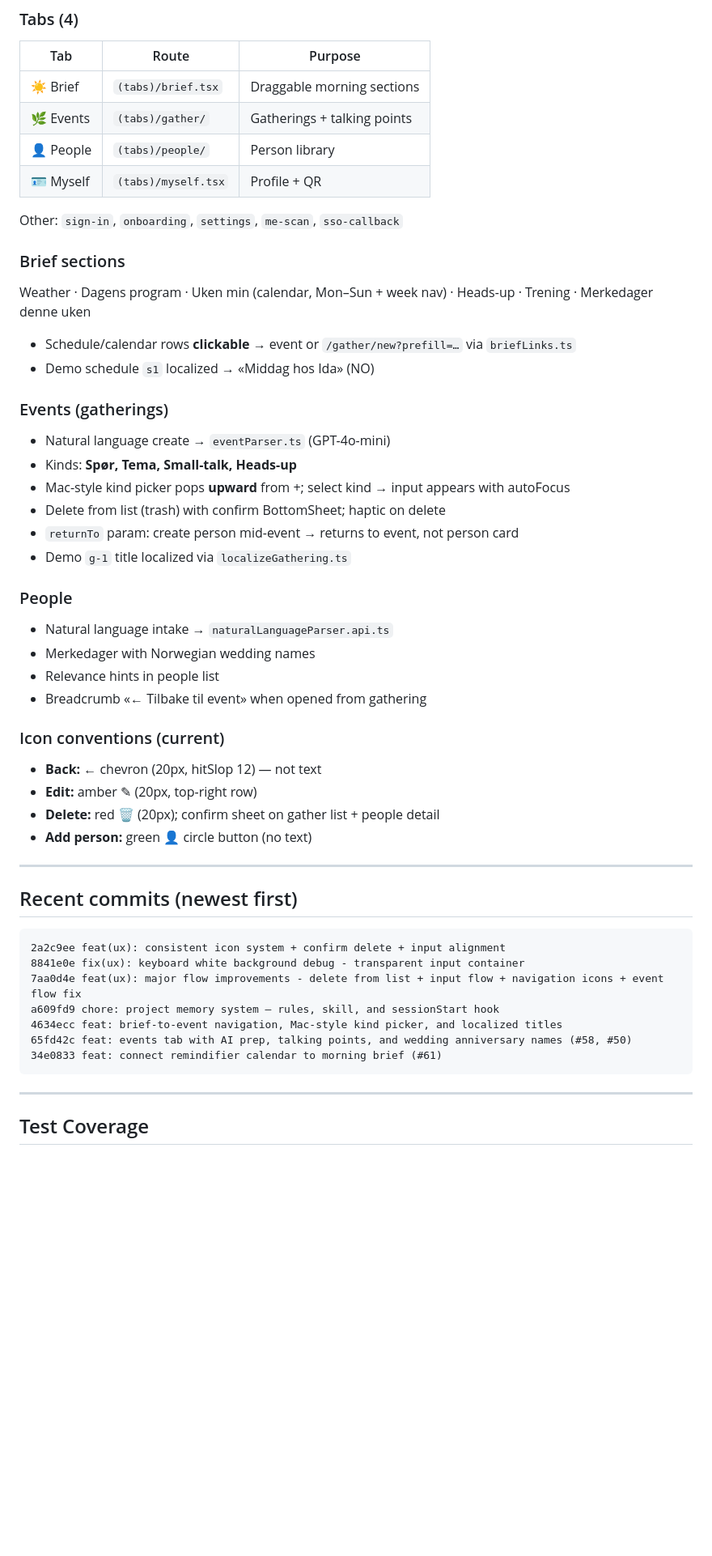
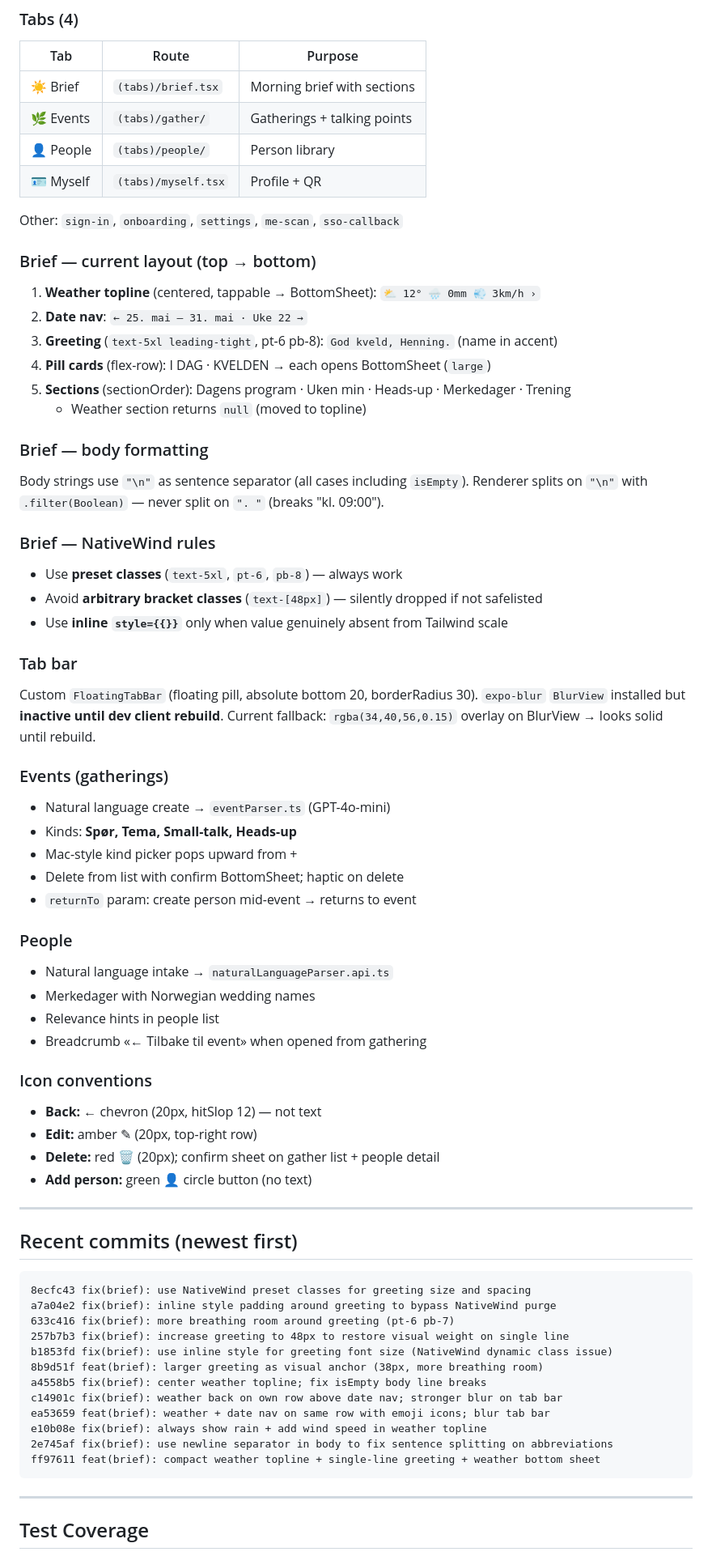
Before and after one commit to hegullak/remindifier-rn, a Markdown page: claude-current-remindifier-state.md, the part around one of its changes. Shown at 81% size. GitHub-like rendering; blank space fills up the shorter version.

Commit message:
chore: session handoff 2026-05-31 — brief weather topline + greeting anchor

````diff
--- a/claude-current-remindifier-state.md
+++ b/claude-current-remindifier-state.md
@@ -71,28 +72,46 @@ Planned: CloudKit sync (user's iCloud only) — not started.
 
 | Tab | Route | Purpose |
 |---|---|---|
-| ☀️ Brief | `(tabs)/brief.tsx` | Draggable morning sections |
+| ☀️ Brief | `(tabs)/brief.tsx` | Morning brief with sections |
 | 🌿 Events | `(tabs)/gather/` | Gatherings + talking points |
 | 👤 People | `(tabs)/people/` | Person library |
 | 🪪 Myself | `(tabs)/myself.tsx` | Profile + QR |
 
 Other: `sign-in`, `onboarding`, `settings`, `me-scan`, `sso-callback`
 
-### Brief sections
+### Brief — current layout (top → bottom)
 
-Weather · Dagens program · Uken min (calendar, Mon–Sun + week nav) · Heads-up · Trening · Merkedager denne uken
+1. **Weather topline** (centered, tappable → BottomSheet): `⛅ 12° 🌧️ 0mm 💨 3km/h ›`
+2. **Date nav**: `← 25. mai – 31. mai · Uke 22 →`
+3. **Greeting** (`text-5xl leading-tight`, pt-6 pb-8): `God kveld, Henning.` (name in accent)
+4. **Pill cards** (flex-row): I DAG · KVELDEN → each opens BottomSheet (`large`)
+5. **Sections** (sectionOrder): Dagens program · Uken min · Heads-up · Merkedager · Trening
+   - Weather section returns `null` (moved to topline)
 
-- Schedule/calendar rows **clickable** → event or `/gather/new?prefill=…` via `briefLinks.ts`
-- Demo schedule `s1` localized → «Middag hos Ida» (NO)
+### Brief — body formatting
+
+Body strings use `"\n"` as sentence separator (all cases including `isEmpty`).
+Renderer splits on `"\n"` with `.filter(Boolean)` — never split on `". "` (breaks "kl. 09:00").
+
+### Brief — NativeWind rules
+
+- Use **preset classes** (`text-5xl`, `pt-6`, `pb-8`) — always work
+- Avoid **arbitrary bracket classes** (`text-[48px]`) — silently dropped if not safelisted
+- Use **inline `style={{}}`** only when value genuinely absent from Tailwind scale
+
+### Tab bar
+
+Custom `FloatingTabBar` (floating pill, absolute bottom 20, borderRadius 30).
+`expo-blur` `BlurView` installed but **inactive until dev client rebuild**.
+Current fallback: `rgba(34,40,56,0.15)` overlay on BlurView → looks solid until rebuild.
 
 ### Events (gatherings)
 
 - Natural language create → `eventParser.ts` (GPT-4o-mini)
 - Kinds: **Spør, Tema, Small-talk, Heads-up**
-- Mac-style kind picker pops **upward** from +; select kind → input appears with autoFocus
-- Delete from list (trash) with confirm BottomSheet; haptic on delete
-- `returnTo` param: create person mid-event → returns to event, not person card
-- Demo `g-1` title localized via `localizeGathering.ts`
+- Mac-style kind picker pops upward from +
+- Delete from list with confirm BottomSheet; haptic on delete
+- `returnTo` param: create person mid-event → returns to event
 
 ### People
 
@@ -101,7 +120,7 @@ Weather · Dagens program · Uken min (calendar, Mon–Sun + week nav) · Heads-
 - Relevance hints in people list
 - Breadcrumb «← Tilbake til event» when opened from gathering
 
-### Icon conventions (current)
+### Icon conventions
 
 - **Back:** ← chevron (20px, hitSlop 12) — not text
 - **Edit:** amber ✎ (20px, top-right row)
@@ -113,13 +132,18 @@ Weather · Dagens program · Uken min (calendar, Mon–Sun + week nav) · Heads-
 ## Recent commits (newest first)
 
 ```
-2a2c9ee feat(ux): consistent icon system + confirm delete + input alignment
-8841e0e fix(ux): keyboard white background debug - transparent input container
-7aa0d4e feat(ux): major flow improvements - delete from list + input flow + navigation icons + event flow fix
-a609fd9 chore: project memory system — rules, skill, and sessionStart hook
-4634ecc feat: brief-to-event navigation, Mac-style kind picker, and localized titles
-65fd42c feat: events tab with AI prep, talking points, and wedding anniversary names (#58, #50)
-34e0833 feat: connect remindifier calendar to morning brief (#61)
+8ecfc43 fix(brief): use NativeWind preset classes for greeting size and spacing
+a7a04e2 fix(brief): inline style padding around greeting to bypass NativeWind purge
+633c416 fix(brief): more breathing room around greeting (pt-6 pb-7)
+257b7b3 fix(brief): increase greeting to 48px to restore visual weight on single line
+b1853fd fix(brief): use inline style for greeting font size (NativeWind dynamic class issue)
+8b9d51f feat(brief): larger greeting as visual anchor (38px, more breathing room)
+a4558b5 fix(brief): center weather topline; fix isEmpty body line breaks
+c14901c fix(brief): weather back on own row above date nav; stronger blur on tab bar
+ea53659 feat(brief): weather + date nav on same row with emoji icons; blur tab bar
+e10b08e fix(brief): always show rain + add wind speed in weather topline
+2e745af fix(brief): use newline separator in body to fix sentence splitting on abbreviations
+ff97611 feat(brief): compact weather topline + single-line greeting + weather bottom sheet
 ```
 
 ---
````
Also changed, not shown: other parts of claude-current-remindifier-state.md (+15 -12 lines).
